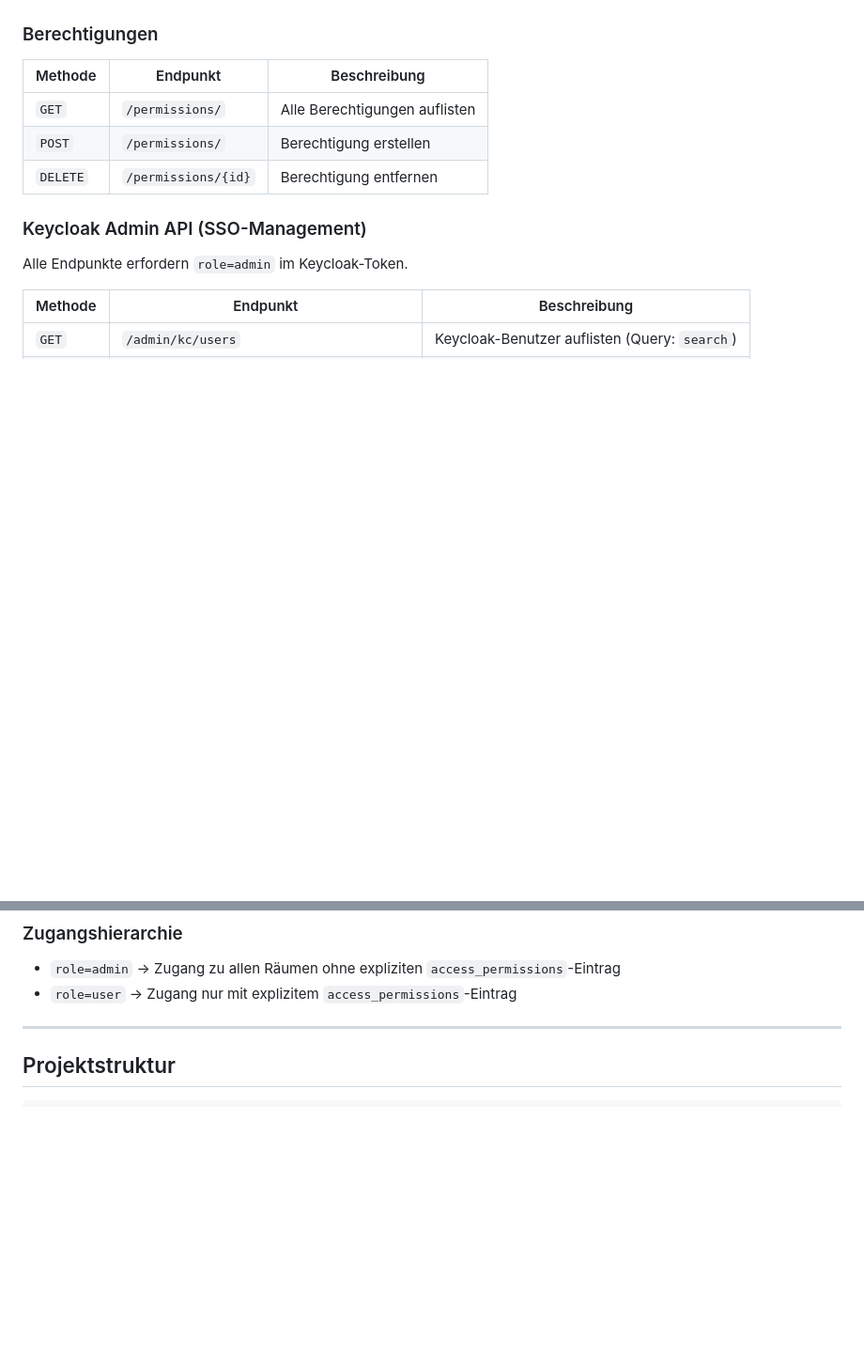
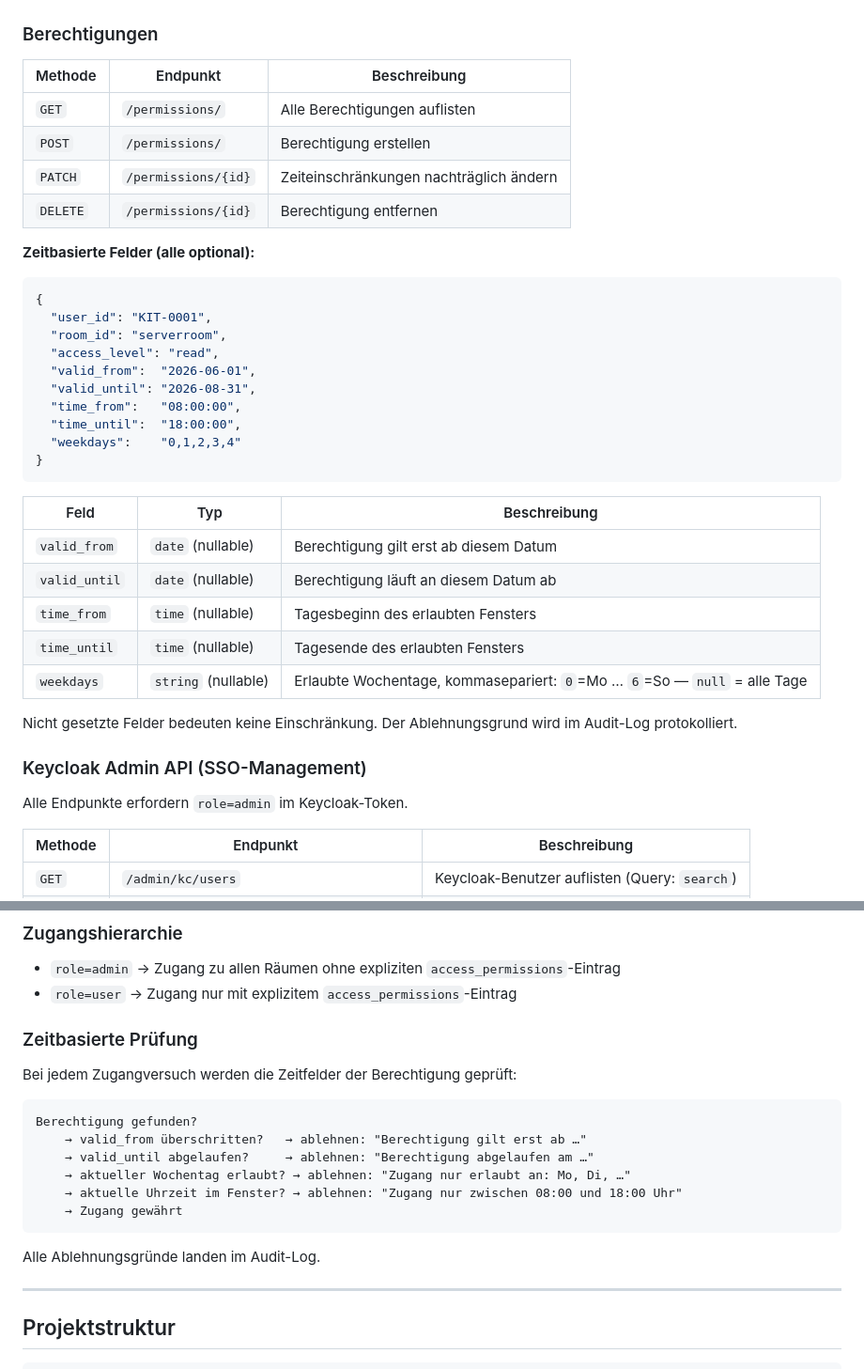
Before and after one commit to K-I-T-Solutions/workmate-access, a Markdown page: README.md, 2 parts joined by grey strips. Shown at 94% size. Rendered like a GitHub page; blank space fills up the shorter version.

Commit message:
docs: document time-based permissions in README
- Add weekday/time/date fields to access_permissions schema table
- Add time-based fields table with descriptions in API reference
- Add access flow diagram for time constraint checks

Co-Authored-By: Claude Sonnet 4.6 <noreply@anthropic.com>

````diff
--- a/README.md
+++ b/README.md
@@ -565,7 +571,33 @@ Verifiziert den OTP-Code und prüft die Raumberechtigung.
 |---|---|---|
 | `GET` | `/permissions/` | Alle Berechtigungen auflisten |
 | `POST` | `/permissions/` | Berechtigung erstellen |
+| `PATCH` | `/permissions/{id}` | Zeiteinschränkungen nachträglich ändern |
 | `DELETE` | `/permissions/{id}` | Berechtigung entfernen |
+
+**Zeitbasierte Felder (alle optional):**
+
+```json
+{
+  "user_id": "KIT-0001",
+  "room_id": "serverroom",
+  "access_level": "read",
+  "valid_from":  "2026-06-01",
+  "valid_until": "2026-08-31",
+  "time_from":   "08:00:00",
+  "time_until":  "18:00:00",
+  "weekdays":    "0,1,2,3,4"
+}
+```
+
+| Feld | Typ | Beschreibung |
+|---|---|---|
+| `valid_from` | `date` (nullable) | Berechtigung gilt erst ab diesem Datum |
+| `valid_until` | `date` (nullable) | Berechtigung läuft an diesem Datum ab |
+| `time_from` | `time` (nullable) | Tagesbeginn des erlaubten Fensters |
+| `time_until` | `time` (nullable) | Tagesende des erlaubten Fensters |
+| `weekdays` | `string` (nullable) | Erlaubte Wochentage, kommasepariert: `0`=Mo … `6`=So — `null` = alle Tage |
+
+Nicht gesetzte Felder bedeuten keine Einschränkung. Der Ablehnungsgrund wird im Audit-Log protokolliert.
 
 ### Keycloak Admin API (SSO-Management)
 
@@ -620,6 +652,21 @@ Alle Endpunkte erfordern `role=admin` im Keycloak-Token.
 
 - `role=admin` → Zugang zu allen Räumen ohne expliziten `access_permissions`-Eintrag
 - `role=user` → Zugang nur mit explizitem `access_permissions`-Eintrag
+
+### Zeitbasierte Prüfung
+
+Bei jedem Zugangversuch werden die Zeitfelder der Berechtigung geprüft:
+
+```
+Berechtigung gefunden?
+    → valid_from überschritten?   → ablehnen: "Berechtigung gilt erst ab …"
+    → valid_until abgelaufen?     → ablehnen: "Berechtigung abgelaufen am …"
+    → aktueller Wochentag erlaubt? → ablehnen: "Zugang nur erlaubt an: Mo, Di, …"
+    → aktuelle Uhrzeit im Fenster? → ablehnen: "Zugang nur zwischen 08:00 und 18:00 Uhr"
+    → Zugang gewährt
+```
+
+Alle Ablehnungsgründe landen im Audit-Log.
 
 ---
 
````
Also changed, not shown: other parts of README.md (+6 -0 lines).
